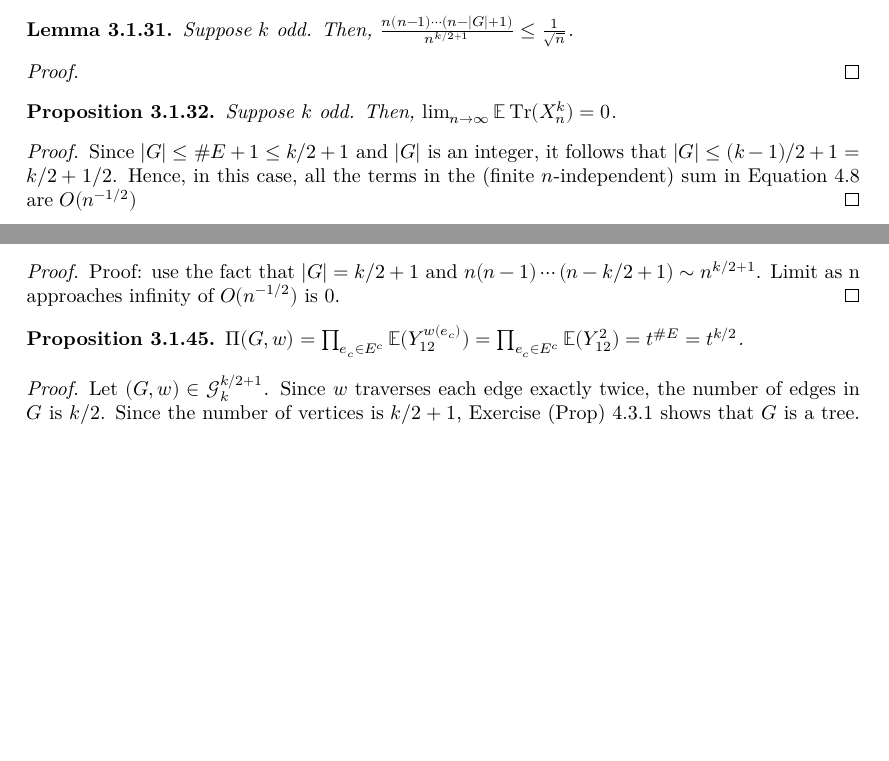
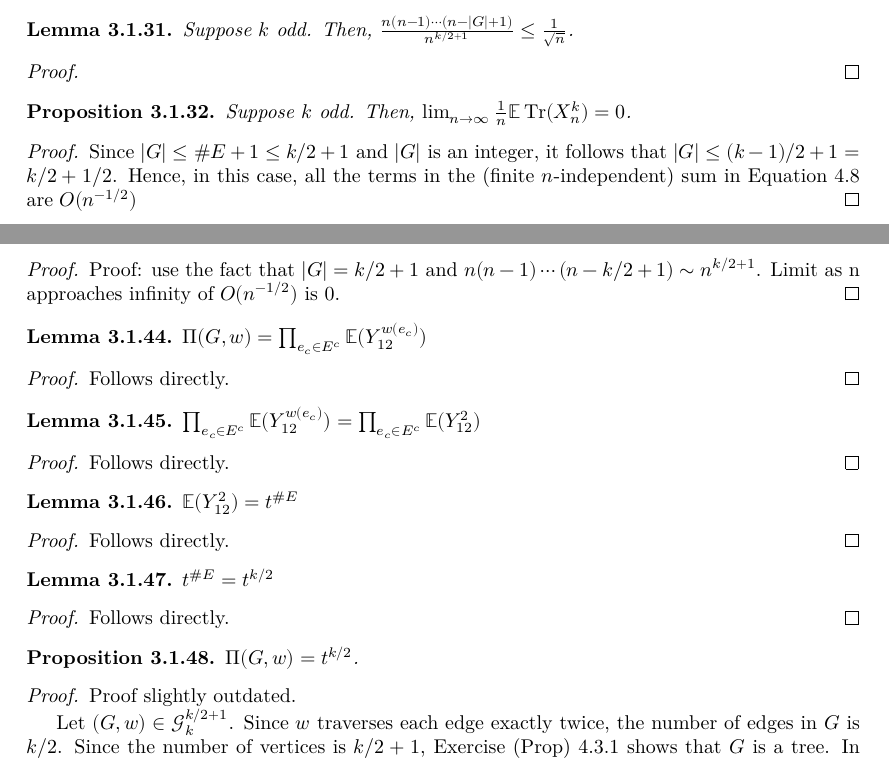
Before and after one commit to FredRaj3/SemicircleLaw, a LaTeX thesis (blueprint/src/print.tex, which reads blueprint/src/chapters/moments.tex): two parts of pages 10 and 11 of 16, joined at a grey line, cut so that both start at the same text, the shorter picture padded with empty space. Compiled offline with XeLaTeX.

Commit message:
added kiran's part (prop 4.1 from the textbook)

```diff
--- a/blueprint/src/chapters/moments.tex
+++ b/blueprint/src/chapters/moments.tex
@@ -611,7 +610,7 @@ Thus, we only need to consider those $w$ that cross each edge at least twice:
   \label{prop:odd_case}
   \notready
   \uses{lemma:odd_ratio_bound, lem:equation_4.8}
-  Suppose $k$ odd. Then, $\lim_{n\to\infty} \bE\Tr(X_n^k) = 0$.
+  Suppose $k$ odd. Then, $\lim_{n\to\infty} \frac{1}{n}\bE\Tr(X_n^k) = 0$.
 \end{proposition}
 
 \begin{proof}
@@ -773,17 +774,68 @@ Thus, we only need to consider those $w$ that cross each edge at least twice:
 \end{proof}
 
 
+\begin{lemma}
+  \label{lemma:prod_expansion}
+  \notready
+  \uses{def:special_set_g, def:expectation_matrix_multi_index}
+  $\Pi(G,w) = \prod_{e_c\in E^c} \bE(Y_{12}^{w(e_c)})$
+\end{lemma}
+
+\begin{proof}
+  \notready
+  Follows directly.
+\end{proof}
+
+\begin{lemma}
+  \label{lemma:w_2_case}
+  \notready
+  \uses{def:special_set_g, prop:g_bound_self_edge}
+  $\prod_{e_c\in E^c} \bE(Y_{12}^{w(e_c)}) = \prod_{e_c\in E^c} \bE(Y_{12}^2)$
+\end{lemma}
+
+\begin{proof}
+  \notready
+  Follows directly.
+\end{proof}
+
+\begin{lemma}
+  \label{lemma:def_t_rewrite}
+  \notready
+  \uses{def:special_set_g} %also def of t
+  $\bE(Y_{12}^2) = t^{\#E}$
+\end{lemma}
+
+\begin{proof}
+  \notready
+  Follows directly.
+\end{proof}
+
+\begin{lemma}
+  \label{lemma:e_equals_k_over_two}
+  \notready
+  \uses{lemma:special_g_edge_count}
+  $t^{\#E} = t^{k/2}$
+\end{lemma}
+
+\begin{proof}
+  \notready
+  Follows directly.
+\end{proof}
+
 
 
 \begin{proposition}%[Equation 4.10 in \cite{Kemp2013RMTNotes}]
   \label{prop:product_g_w_to_exponential}
   \notready
-  \uses{lemma:special_g_tree, lemma:special_g_edge_count, lemma:special_g_vertex_count, prop:vertex_edge_tree_equality, prop:g_bound_self_edge, prop:g_bound_large_w, def:expectation_matrix_multi_index} %uses: prop:matrix_moments_convergence for defn of t (but can replace)
-  $\Pi(G,w) = \prod_{e_c\in E^c} \bE(Y_{12}^{w(e_c)}) = \prod_{e_c\in E^c} \bE(Y_{12}^2) = t^{\#E} = t^{k/2}$.
+  \uses{lemma:prod_expansion, lemma:w_2_case, lemma:def_t_rewrite, lemma:e_equals_k_over_two}
+  %\uses{%%lemma:special_g_tree, %lemma:special_g_edge_count, prop:vertex_edge_tree_equality, prop:g_bound_self_edge, prop:g_bound_large_w, %def:expectation_matrix_multi_index} %uses: prop:matrix_moments_convergence for defn of t (but can replace)
+  $\Pi(G,w) = t^{k/2}$.
 \end{proposition}
 
 \begin{proof}
   \notready
+  Proof slightly outdated.
+
   Let $(G,w)\in\mathcal{G}^{k/2+1}_k$.  Since $w$ traverses each edge exactly twice, the number of edges in $G$ is $k/2$.  Since the number of vertices is $k/2+1$, Exercise (Prop) 4.3.1 shows that $G$ is a tree.  In particular there are no self-edges (as we saw already in Proposition 4.4).
 
   1st equality: definition right after equation 4.4 in notes
```
Also changed, not shown: blueprint/src/chapters/moments.tex (14 more changed lines).
